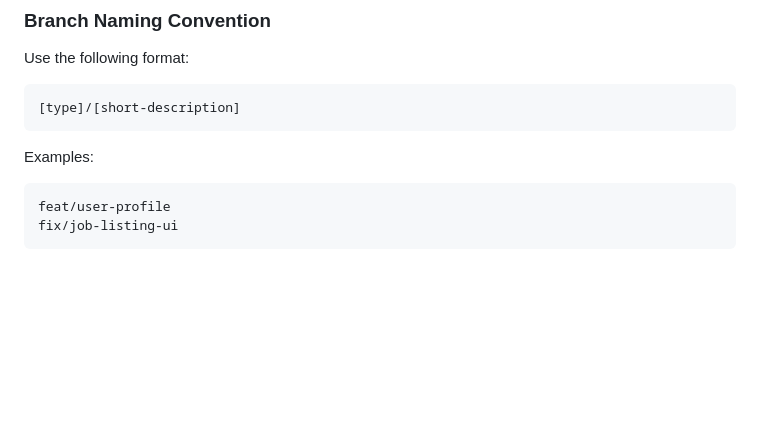
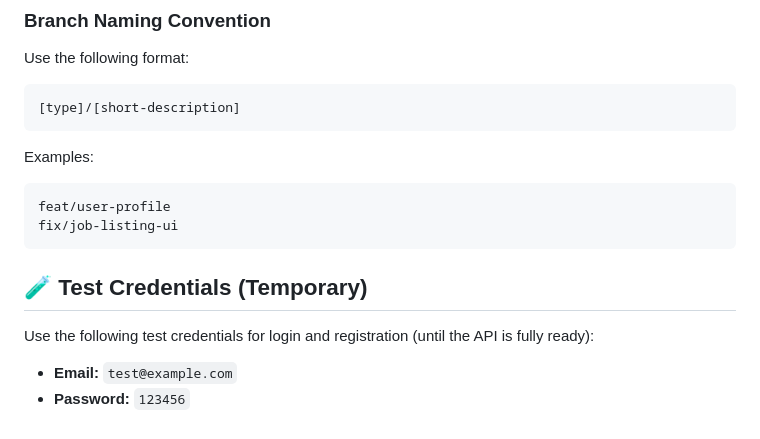
Before and after one commit to TawasolApp/Cross-Platform, a Markdown page: README.md, the part around the change. Drawn GitHub-style; blank space fills up the shorter version.

````diff
--- a/README.md
+++ b/README.md
@@ -183,3 +183,10 @@ Examples:
 feat/user-profile
 fix/job-listing-ui
 ```
+
+## 🧪 Test Credentials (Temporary)
+
+Use the following test credentials for login and registration (until the API is fully ready):
+
+- **Email:** `test@example.com`
+- **Password:** `123456`
````
